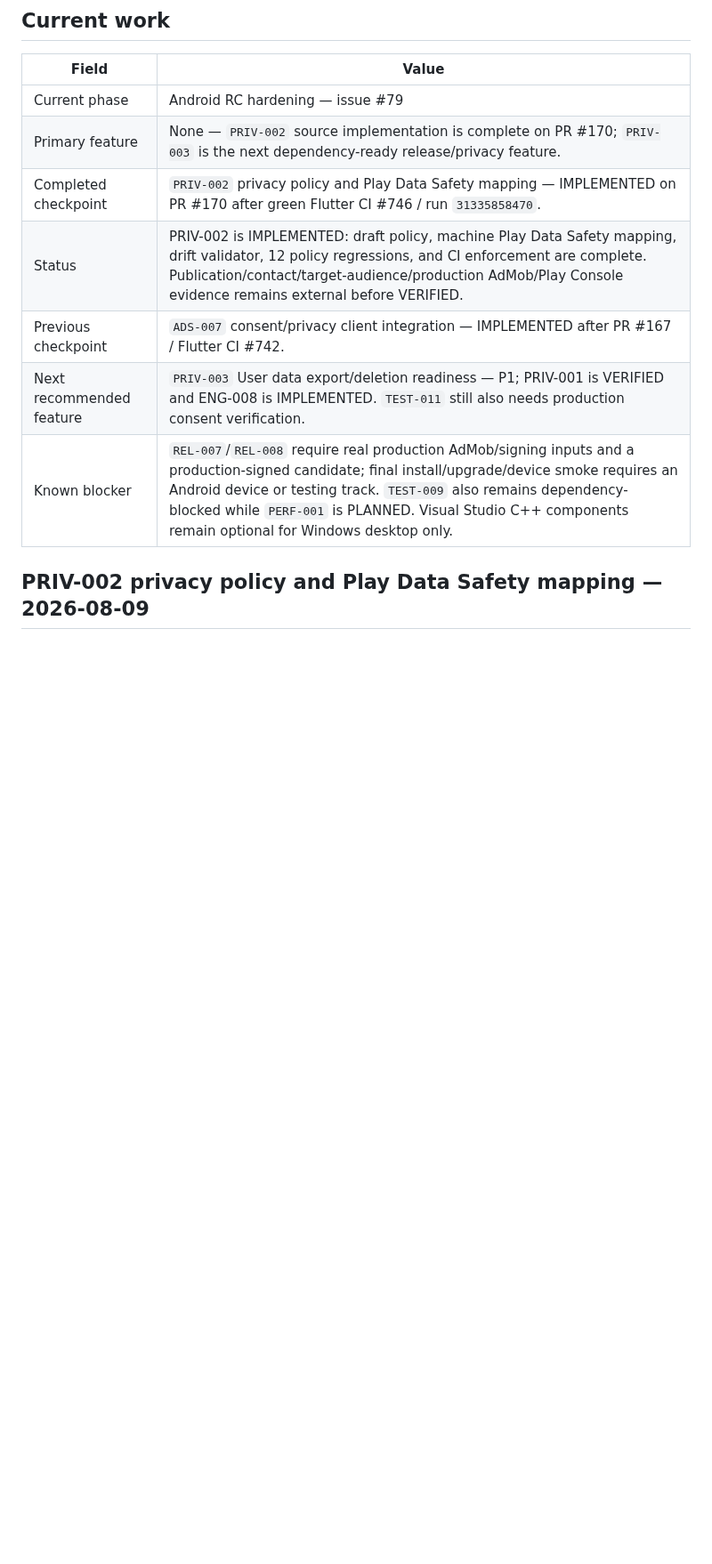
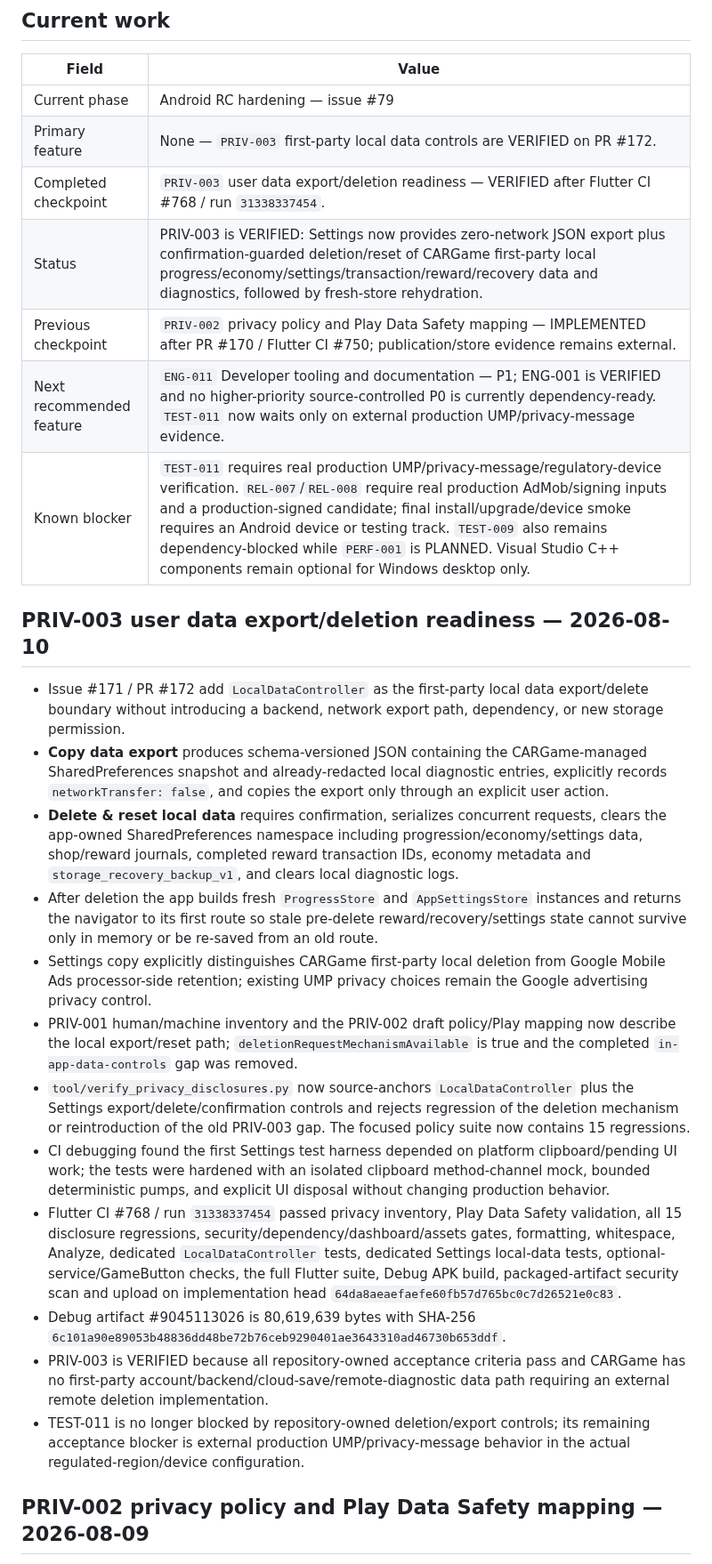
Before and after one commit to walidatiyaai2025-gif/CARGame, a Markdown page: docs/STATUS.md, the part around one of its changes. Shown at 89% size. GitHub-like rendering; blank space fills up the shorter version.

Commit message:
PRIV-003: reconcile live project status

```diff
--- a/docs/STATUS.md
+++ b/docs/STATUS.md
@@ -7,12 +7,27 @@ This document is the operational summary. Detailed tracking remains in `docs/FEA
 | Field | Value |
 |---|---|
 | Current phase | Android RC hardening — issue #79 |
-| Primary feature | None — `PRIV-002` source implementation is complete on PR #170; `PRIV-003` is the next dependency-ready release/privacy feature. |
-| Completed checkpoint | `PRIV-002` privacy policy and Play Data Safety mapping — IMPLEMENTED on PR #170 after green Flutter CI #746 / run `31335858470`. |
-| Status | PRIV-002 is IMPLEMENTED: draft policy, machine Play Data Safety mapping, drift validator, 12 policy regressions, and CI enforcement are complete. Publication/contact/target-audience/production AdMob/Play Console evidence remains external before VERIFIED. |
-| Previous checkpoint | `ADS-007` consent/privacy client integration — IMPLEMENTED after PR #167 / Flutter CI #742. |
-| Next recommended feature | `PRIV-003` User data export/deletion readiness — P1; PRIV-001 is VERIFIED and ENG-008 is IMPLEMENTED. `TEST-011` still also needs production consent verification. |
-| Known blocker | `REL-007`/`REL-008` require real production AdMob/signing inputs and a production-signed candidate; final install/upgrade/device smoke requires an Android device or testing track. `TEST-009` also remains dependency-blocked while `PERF-001` is PLANNED. Visual Studio C++ components remain optional for Windows desktop only. |
+| Primary feature | None — `PRIV-003` first-party local data controls are VERIFIED on PR #172. |
+| Completed checkpoint | `PRIV-003` user data export/deletion readiness — VERIFIED after Flutter CI #768 / run `31338337454`. |
+| Status | PRIV-003 is VERIFIED: Settings now provides zero-network JSON export plus confirmation-guarded deletion/reset of CARGame first-party local progress/economy/settings/transaction/reward/recovery data and diagnostics, followed by fresh-store rehydration. |
+| Previous checkpoint | `PRIV-002` privacy policy and Play Data Safety mapping — IMPLEMENTED after PR #170 / Flutter CI #750; publication/store evidence remains external. |
+| Next recommended feature | `ENG-011` Developer tooling and documentation — P1; ENG-001 is VERIFIED and no higher-priority source-controlled P0 is currently dependency-ready. `TEST-011` now waits only on external production UMP/privacy-message evidence. |
+| Known blocker | `TEST-011` requires real production UMP/privacy-message/regulatory-device verification. `REL-007`/`REL-008` require real production AdMob/signing inputs and a production-signed candidate; final install/upgrade/device smoke requires an Android device or testing track. `TEST-009` also remains dependency-blocked while `PERF-001` is PLANNED. Visual Studio C++ components remain optional for Windows desktop only. |
+
+## PRIV-003 user data export/deletion readiness — 2026-08-10
+
+- Issue #171 / PR #172 add `LocalDataController` as the first-party local data export/delete boundary without introducing a backend, network export path, dependency, or new storage permission.
+- **Copy data export** produces schema-versioned JSON containing the CARGame-managed SharedPreferences snapshot and already-redacted local diagnostic entries, explicitly records `networkTransfer: false`, and copies the export only through an explicit user action.
+- **Delete & reset local data** requires confirmation, serializes concurrent requests, clears the app-owned SharedPreferences namespace including progression/economy/settings data, shop/reward journals, completed reward transaction IDs, economy metadata and `storage_recovery_backup_v1`, and clears local diagnostic logs.
+- After deletion the app builds fresh `ProgressStore` and `AppSettingsStore` instances and returns the navigator to its first route so stale pre-delete reward/recovery/settings state cannot survive only in memory or be re-saved from an old route.
+- Settings copy explicitly distinguishes CARGame first-party local deletion from Google Mobile Ads processor-side retention; existing UMP privacy choices remain the Google advertising privacy control.
+- PRIV-001 human/machine inventory and the PRIV-002 draft policy/Play mapping now describe the local export/reset path; `deletionRequestMechanismAvailable` is true and the completed `in-app-data-controls` gap was removed.
+- `tool/verify_privacy_disclosures.py` now source-anchors `LocalDataController` plus the Settings export/delete/confirmation controls and rejects regression of the deletion mechanism or reintroduction of the old PRIV-003 gap. The focused policy suite now contains 15 regressions.
+- CI debugging found the first Settings test harness depended on platform clipboard/pending UI work; the tests were hardened with an isolated clipboard method-channel mock, bounded deterministic pumps, and explicit UI disposal without changing production behavior.
+- Flutter CI #768 / run `31338337454` passed privacy inventory, Play Data Safety validation, all 15 disclosure regressions, security/dependency/dashboard/assets gates, formatting, whitespace, Analyze, dedicated `LocalDataController` tests, dedicated Settings local-data tests, optional-service/GameButton checks, the full Flutter suite, Debug APK build, packaged-artifact security scan and upload on implementation head `64da8aeaefaefe60fb57d765bc0c7d26521e0c83`.
+- Debug artifact #9045113026 is 80,619,639 bytes with SHA-256 `6c101a90e89053b48836dd48be72b76ceb9290401ae3643310ad46730b653ddf`.
+- PRIV-003 is VERIFIED because all repository-owned acceptance criteria pass and CARGame has no first-party account/backend/cloud-save/remote-diagnostic data path requiring an external remote deletion implementation.
+- TEST-011 is no longer blocked by repository-owned deletion/export controls; its remaining acceptance blocker is external production UMP/privacy-message behavior in the actual regulated-region/device configuration.
 
 ## PRIV-002 privacy policy and Play Data Safety mapping — 2026-08-09
 
```
Also changed, not shown: other parts of docs/STATUS.md (+4 -3 lines).
